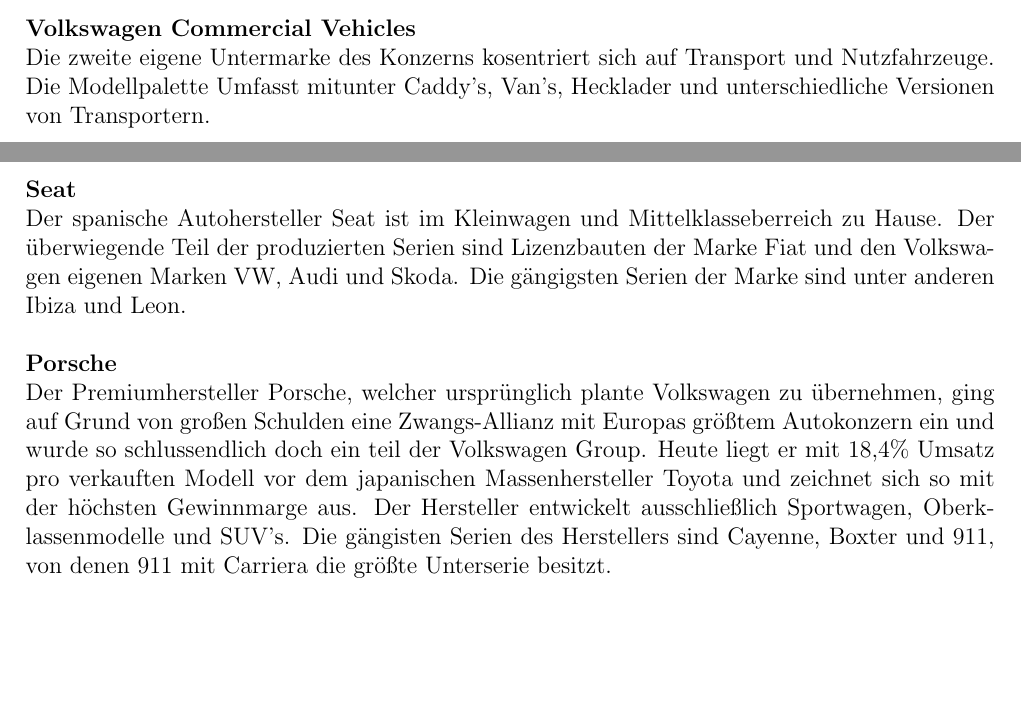
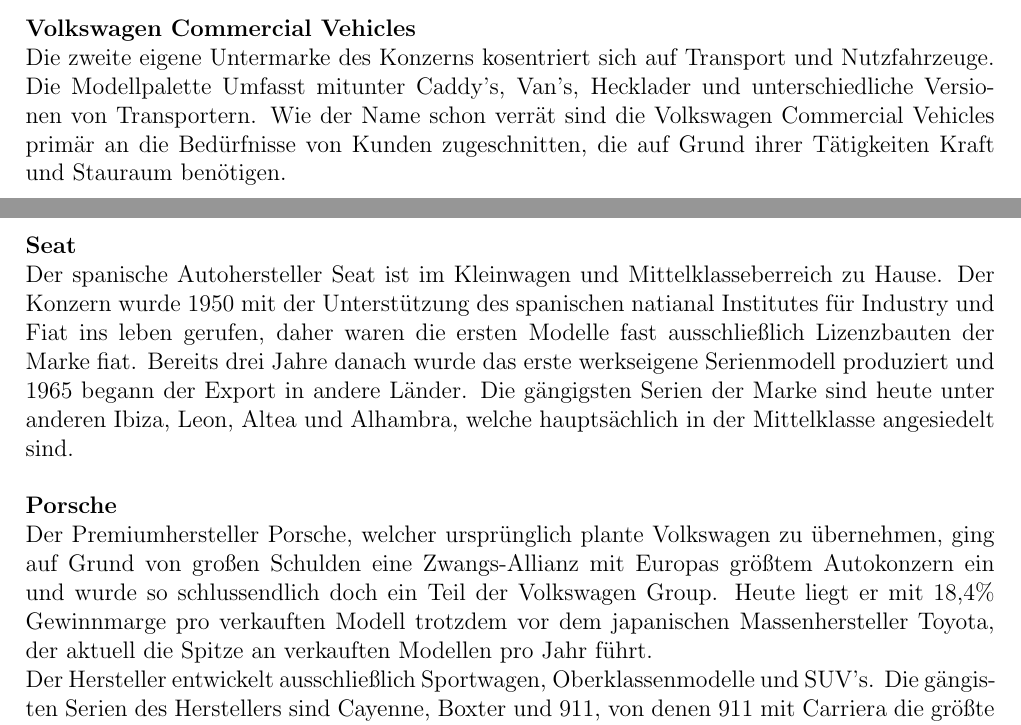
Before and after one commit to hsiegel-tgm/ERPEval, a LaTeX document (doc.tex): two parts of pages 8 and 9 of 73, joined at a grey line, cut so that both start at the same text, the shorter picture padded with empty space. Compiled offline with pdfLaTeX; an older LaTeX class or package is replaced by its successor.

Commit message:
Section update

```diff
--- a/doc.tex
+++ b/doc.tex
@@ -201,7 +201,7 @@
 Auch im elektrifizierten Modellbereich ist die Marke mit der e-up! und e-golf Serie vertreten.\\
 \\
 \textbf{Volkswagen Commercial Vehicles}\\
-Die zweite eigene Untermarke des Konzerns kosentriert sich auf Transport und Nutzfahrzeuge. Die Modellpalette Umfasst mitunter Caddy's, Van's, Hecklader und unterschiedliche Versionen von Transportern.
+Die zweite eigene Untermarke des Konzerns kosentriert sich auf Transport und Nutzfahrzeuge. Die Modellpalette Umfasst mitunter Caddy's, Van's, Hecklader und unterschiedliche Versionen von Transportern. Wie der Name schon verrät sind die Volkswagen Commercial Vehicles primär an die Bedürfnisse von Kunden zugeschnitten, die auf Grund ihrer Tätigkeiten Kraft und Stauraum benötigen.
 \newpage
 \textbf{Audi}\\
 Die von den vier Ringen geprägte Audi AG, welche symbolisch für den 1932 stattgefundenen Zusammenschluss von
@@ -212,17 +212,17 @@
 Die Modelle der Marke Skoda sind eher in der Mittelklasse orientiert, bieten dem Fahrer allerdings zu günstigeren Preisen als manche andere Konzerntöchter, eine Vielzahl von aktuellen Features und neuen technologien zum Thema Fahrkomfort und Sicherheit. Die gängisten Modelle sind Fabia, Rapid und Octavia.\\
 \\
 \textbf{Seat}\\
-Der spanische Autohersteller Seat ist im Kleinwagen und Mittelklasseberreich zu Hause. Der überwiegende Teil der produzierten Serien sind Lizenzbauten der Marke Fiat und den Volkswagen eigenen Marken VW, Audi und Skoda.
-Die gängigsten Serien der Marke sind unter anderen Ibiza und Leon.\\
+Der spanische Autohersteller Seat ist im Kleinwagen und Mittelklasseberreich zu Hause. Der Konzern wurde 1950 mit der Unterstützung des spanischen natianal Institutes für Industry und Fiat ins leben gerufen, daher waren die ersten Modelle fast ausschließlich Lizenzbauten der Marke fiat. Bereits drei Jahre danach wurde das erste werkseigene Serienmodell produziert und 1965 begann der Export in andere Länder.
+Die gängigsten Serien der Marke sind heute unter anderen Ibiza, Leon, Altea und Alhambra, welche hauptsächlich in der Mittelklasse angesiedelt sind.\\
 \\
 \textbf{Porsche}\\
-Der Premiumhersteller Porsche, welcher ursprünglich plante Volkswagen zu übernehmen, ging auf Grund von großen Schulden eine Zwangs-Allianz mit Europas größtem Autokonzern ein und wurde so schlussendlich doch ein teil der Volkswagen Group.
-Heute liegt er mit 18,4\% Umsatz pro verkauften Modell vor dem japanischen Massenhersteller Toyota und zeichnet sich so mit der höchsten Gewinnmarge aus.
+Der Premiumhersteller Porsche, welcher ursprünglich plante Volkswagen zu übernehmen, ging auf Grund von großen Schulden eine Zwangs-Allianz mit Europas größtem Autokonzern ein und wurde so schlussendlich doch ein Teil der Volkswagen Group.
+Heute liegt er mit 18,4\% Gewinnmarge pro verkauften Modell trotzdem vor dem japanischen Massenhersteller Toyota, der aktuell die Spitze an verkauften Modellen pro Jahr führt.\\
 Der Hersteller entwickelt ausschließlich Sportwagen, Oberklassenmodelle und SUV's.
 Die gängisten Serien des Herstellers sind Cayenne, Boxter und 911, von denen 911 mit Carriera die größte Unterserie besitzt.\\
 \\
 \textbf{Lamborghini}\\
 Der Luxushersteller produziert hauptsächlich Sportwagen und Coupes. Neben den Serienmodellen wurden auch eine
-Vielzahl von Einzelmodellen entworfen, die in Design und Ergonomität, dafür aber auch Preis glänzen.\\
-\\
+Vielzahl von Einzelmodellen entworfen, die in Design und Ergonomität, dafür aber auch Preis glänzen.
+\newpage
 \textbf{Bentley}\\
```
Also changed, not shown: doc.tex (7 more changed lines).
